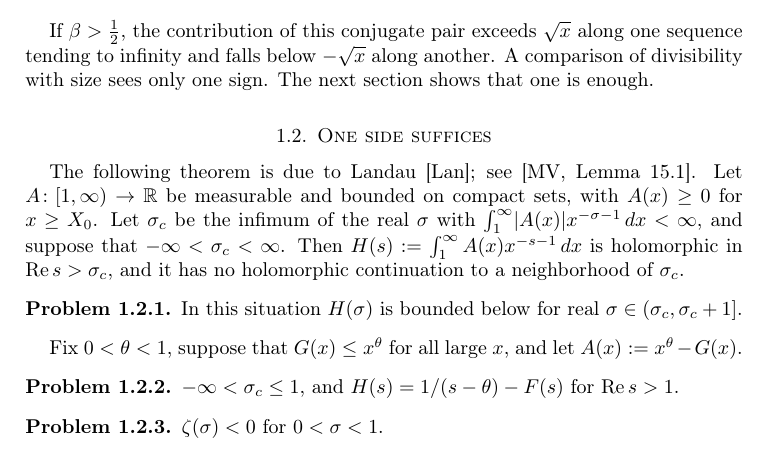
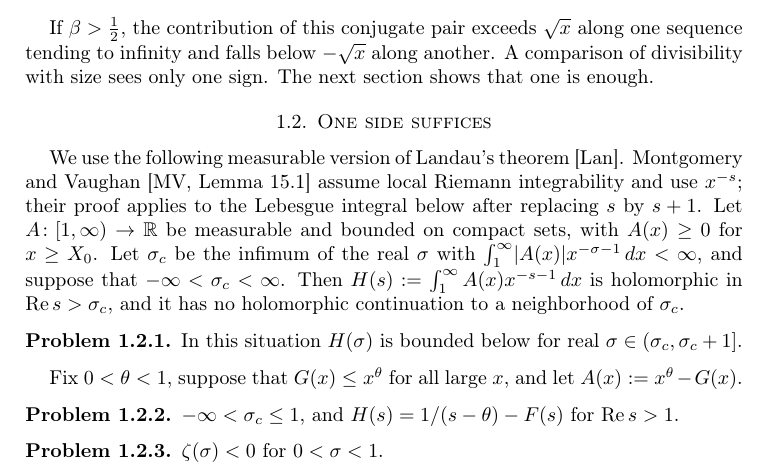
Before and after one commit to ultronozm/grh-workbook, a LaTeX paper (20261125T001000--zeros-to-ramp-sums__workbook.tex): part of page 2 of 7, cut so that both start at the same text. Compiled offline with pdfLaTeX.

Commit message:
Ch. From zeros to a one-sided bound: fix citation audit A (cite-6): measurable version of Landau's theorem

```diff
--- a/20261125T001000--zeros-to-ramp-sums__workbook.tex
+++ b/20261125T001000--zeros-to-ramp-sums__workbook.tex
@@ -106,7 +106,7 @@
 
 \section{One side suffices}\label{sec:landau}
 
-The following theorem is due to Landau \cite{Lan}; see \cite[Lemma~15.1]{MV}.  Let $A \colon [1, \infty) \to \R$ be measurable and bounded on compact sets, with $A(x) \ge 0$ for $x \ge X_0$.  Let $\sigma_c$ be the infimum of the real $\sigma$ with $\int_1^\infty \lvert A(x) \rvert x^{-\sigma-1} \, d x < \infty$, and suppose that $-\infty < \sigma_c < \infty$.  Then $H(s) := \int_1^\infty A(x) x^{-s-1} \, d x$ is holomorphic in $\Re s > \sigma_c$, and it has no holomorphic continuation to a neighborhood of $\sigma_c$.
+We use the following measurable version of Landau's theorem \cite{Lan}.  Montgomery and Vaughan \cite[Lemma~15.1]{MV} assume local Riemann integrability and use $x^{-s}$; their proof applies to the Lebesgue integral below after replacing $s$ by $s+1$.  Let $A \colon [1, \infty) \to \R$ be measurable and bounded on compact sets, with $A(x) \ge 0$ for $x \ge X_0$.  Let $\sigma_c$ be the infimum of the real $\sigma$ with $\int_1^\infty \lvert A(x) \rvert x^{-\sigma-1} \, d x < \infty$, and suppose that $-\infty < \sigma_c < \infty$.  Then $H(s) := \int_1^\infty A(x) x^{-s-1} \, d x$ is holomorphic in $\Re s > \sigma_c$, and it has no holomorphic continuation to a neighborhood of $\sigma_c$.
 
 \begin{problem}\label{pr:below}
 In this situation $H(\sigma)$ is bounded below for real $\sigma \in (\sigma_c, \sigma_c + 1]$.
```
